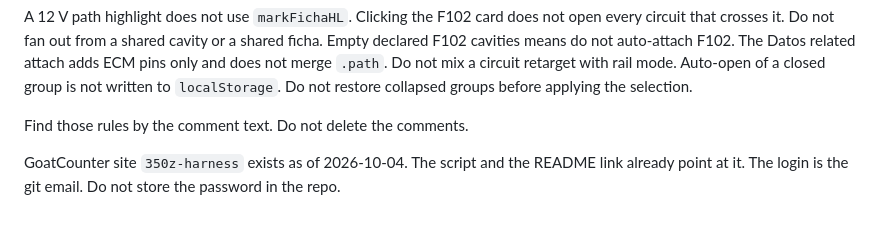
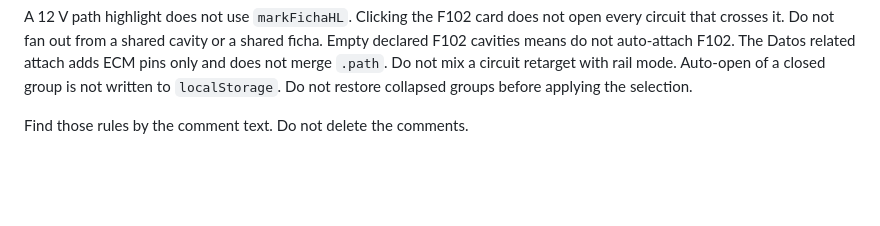
Before and after one commit to Hiwap/350z-harness, a Markdown page: AGENTS.md, the part around the change. GitHub-like rendering; blank space fills up the shorter version.

Commit message:
Revise GoatCounter site details in AGENTS.md
Updated GoatCounter site information and removed outdated note.

```diff
--- a/AGENTS.md
+++ b/AGENTS.md
@@ -53,5 +53,3 @@ The ECM orientation dropdown stays in the DOM, hidden, default `invertida` (pin
 A 12 V path highlight does not use `markFichaHL`. Clicking the F102 card does not open every circuit that crosses it. Do not fan out from a shared cavity or a shared ficha. Empty declared F102 cavities means do not auto-attach F102. The Datos related attach adds ECM pins only and does not merge `.path`. Do not mix a circuit retarget with rail mode. Auto-open of a closed group is not written to `localStorage`. Do not restore collapsed groups before applying the selection.
 
 Find those rules by the comment text. Do not delete the comments.
-
-GoatCounter site `350z-harness` exists as of 2026-10-04. The script and the README link already point at it. The login is the git email. Do not store the password in the repo.
```
